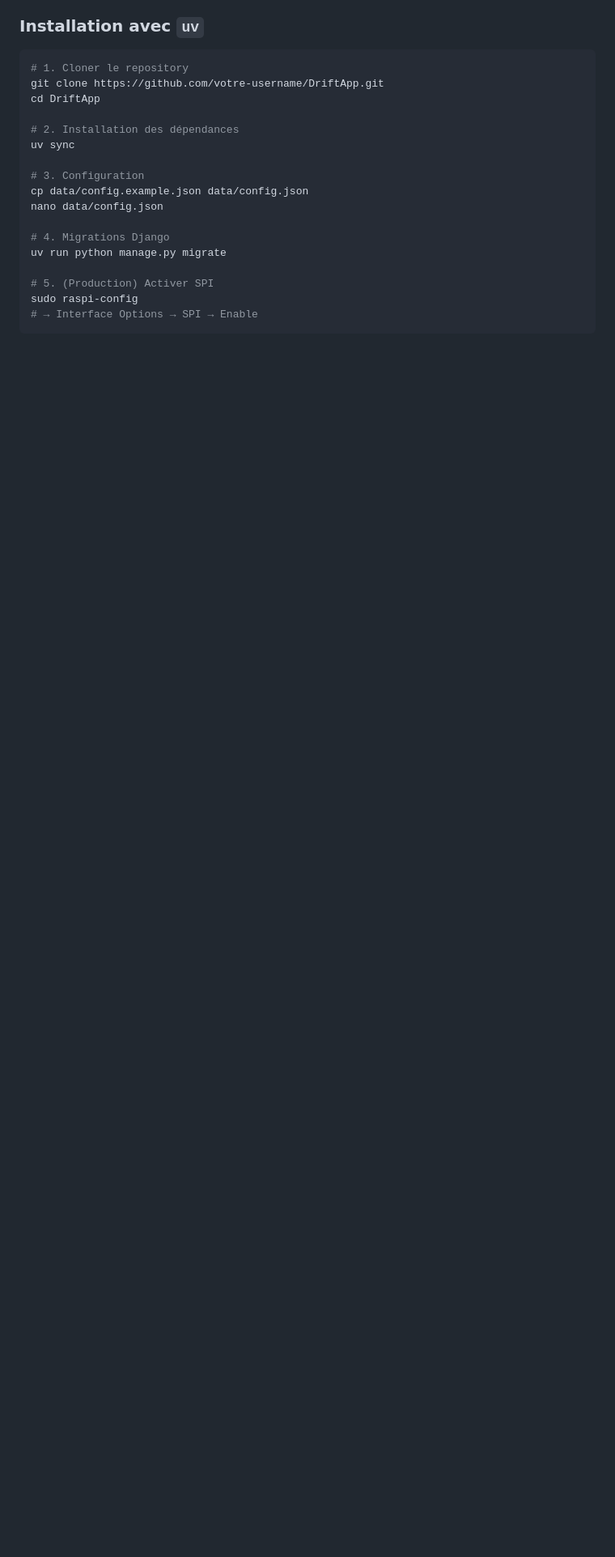
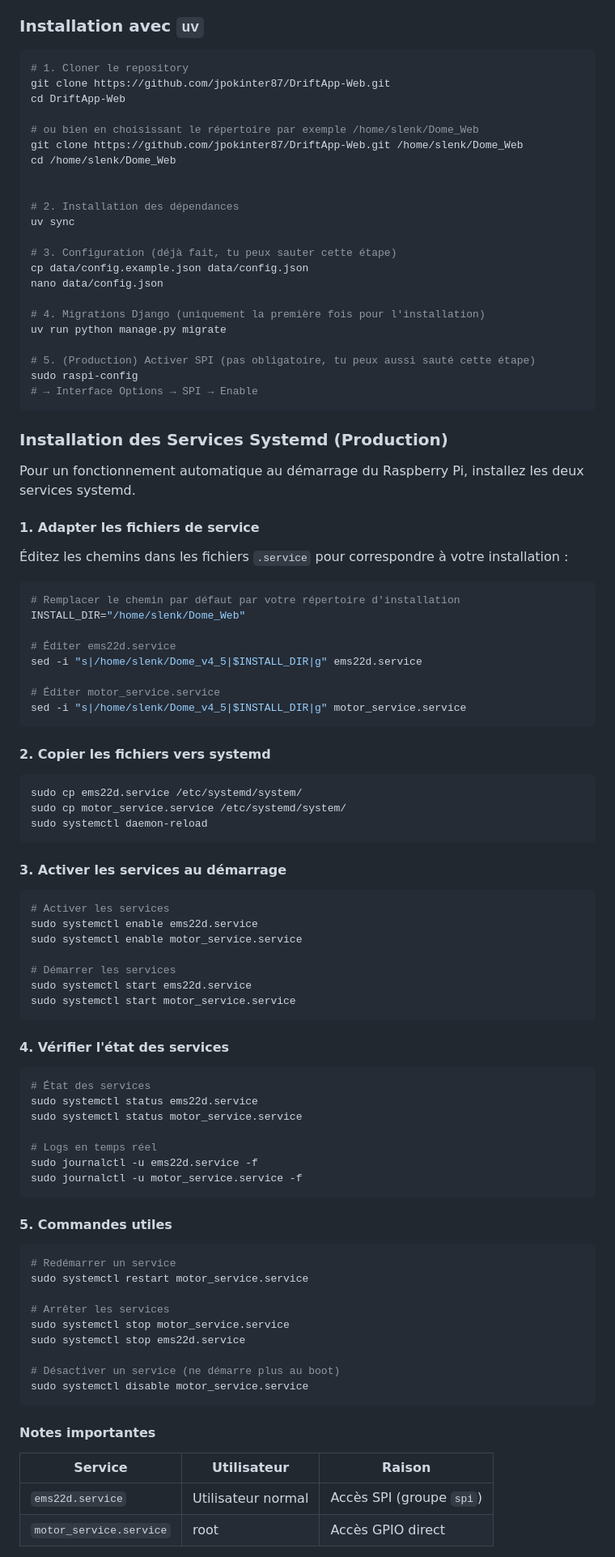
Before and after one commit to jpokinter87/DriftApp-Web, a Markdown page: README.md, the part around the change printed below. Shown: that part at 81% size. Rendered like a GitHub page; blank space fills up the shorter version.

````diff
--- a/README.md
+++ b/README.md
@@ -161,20 +132,98 @@ DriftApp/
 
 ```bash
 # 1. Cloner le repository
-git clone https://github.com/votre-username/DriftApp.git
-cd DriftApp
+git clone https://github.com/jpokinter87/DriftApp-Web.git
+cd DriftApp-Web
+
+# ou bien en choisissant le répertoire par exemple /home/slenk/Dome_Web
+git clone https://github.com/jpokinter87/DriftApp-Web.git /home/slenk/Dome_Web
+cd /home/slenk/Dome_Web
+
 
 # 2. Installation des dépendances
 uv sync
 
-# 3. Configuration
+# 3. Configuration (déjà fait, tu peux sauter cette étape)
 cp data/config.example.json data/config.json
 nano data/config.json
 
-# 4. Migrations Django
+# 4. Migrations Django (uniquement la première fois pour l'installation)
 uv run python manage.py migrate
 
-# 5. (Production) Activer SPI
+# 5. (Production) Activer SPI (pas obligatoire, tu peux aussi sauté cette étape)
 sudo raspi-config
 # → Interface Options → SPI → Enable
 ```
+
+### Installation des Services Systemd (Production)
+
+Pour un fonctionnement automatique au démarrage du Raspberry Pi, installez les deux services systemd.
+
+#### 1. Adapter les fichiers de service
+
+Éditez les chemins dans les fichiers `.service` pour correspondre à votre installation :
+
+```bash
+# Remplacer le chemin par défaut par votre répertoire d'installation
+INSTALL_DIR="/home/slenk/Dome_Web"
+
+# Éditer ems22d.service
+sed -i "s|/home/slenk/Dome_v4_5|$INSTALL_DIR|g" ems22d.service
+
+# Éditer motor_service.service
+sed -i "s|/home/slenk/Dome_v4_5|$INSTALL_DIR|g" motor_service.service
+```
+
+#### 2. Copier les fichiers vers systemd
+
+```bash
+sudo cp ems22d.service /etc/systemd/system/
+sudo cp motor_service.service /etc/systemd/system/
+sudo systemctl daemon-reload
+```
+
+#### 3. Activer les services au démarrage
+
+```bash
+# Activer les services
+sudo systemctl enable ems22d.service
+sudo systemctl enable motor_service.service
+
+# Démarrer les services
+sudo systemctl start ems22d.service
+sudo systemctl start motor_service.service
+```
+
+#### 4. Vérifier l'état des services
+
+```bash
+# État des services
+sudo systemctl status ems22d.service
+sudo systemctl status motor_service.service
+
+# Logs en temps réel
+sudo journalctl -u ems22d.service -f
+sudo journalctl -u motor_service.service -f
+```
+
+#### 5. Commandes utiles
+
+```bash
+# Redémarrer un service
+sudo systemctl restart motor_service.service
+
+# Arrêter les services
+sudo systemctl stop motor_service.service
+sudo systemctl stop ems22d.service
+
+# Désactiver un service (ne démarre plus au boot)
+sudo systemctl disable motor_service.service
+```
+
+#### Notes importantes
+
+| Service | Utilisateur | Raison |
+|---------|-------------|--------|
+| `ems22d.service` | Utilisateur normal | Accès SPI (groupe `spi`) |
+| `motor_service.service` | root | Accès GPIO direct |
+
````
Also changed, not shown: other parts of README.md (+47 -35 lines).
